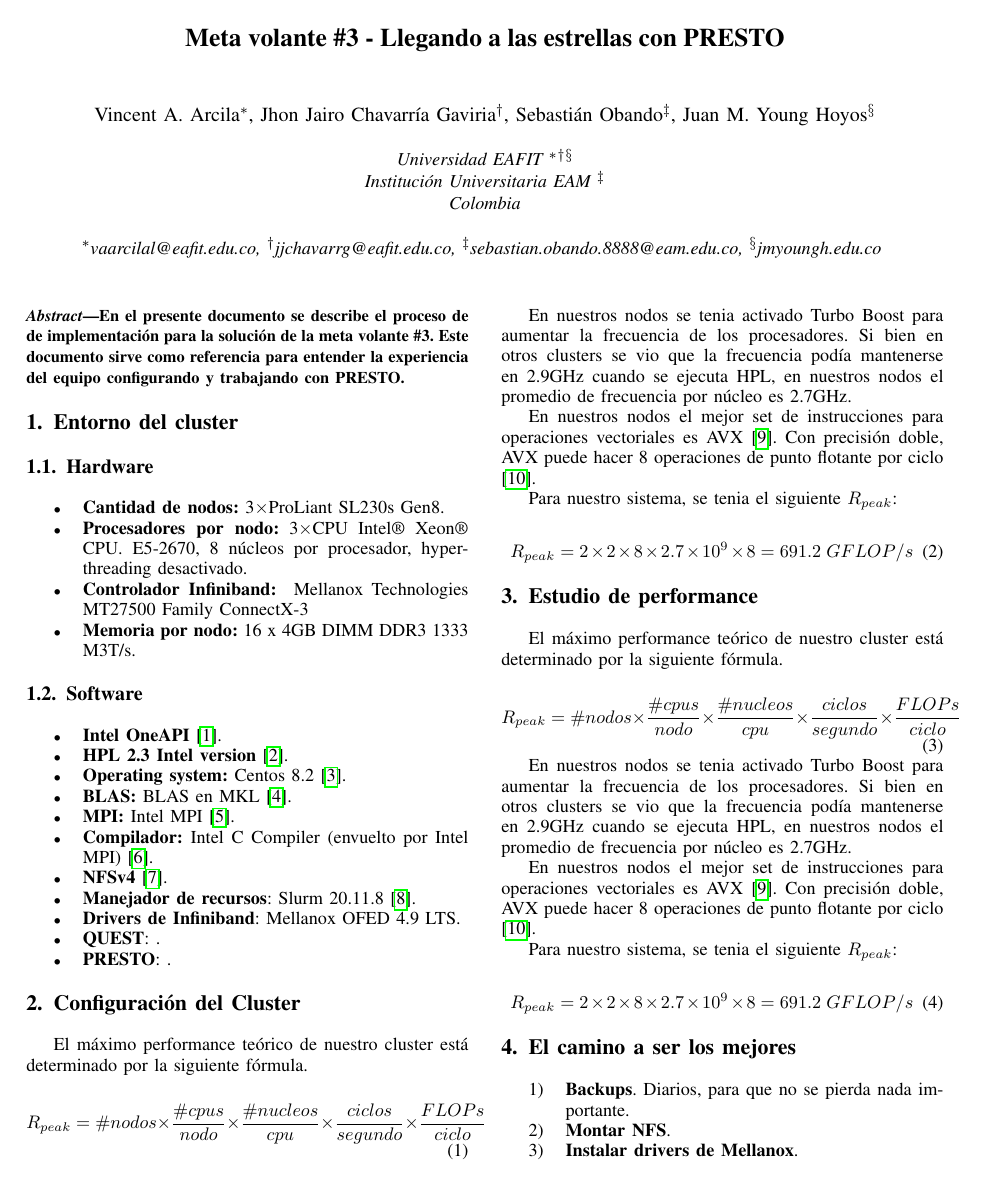
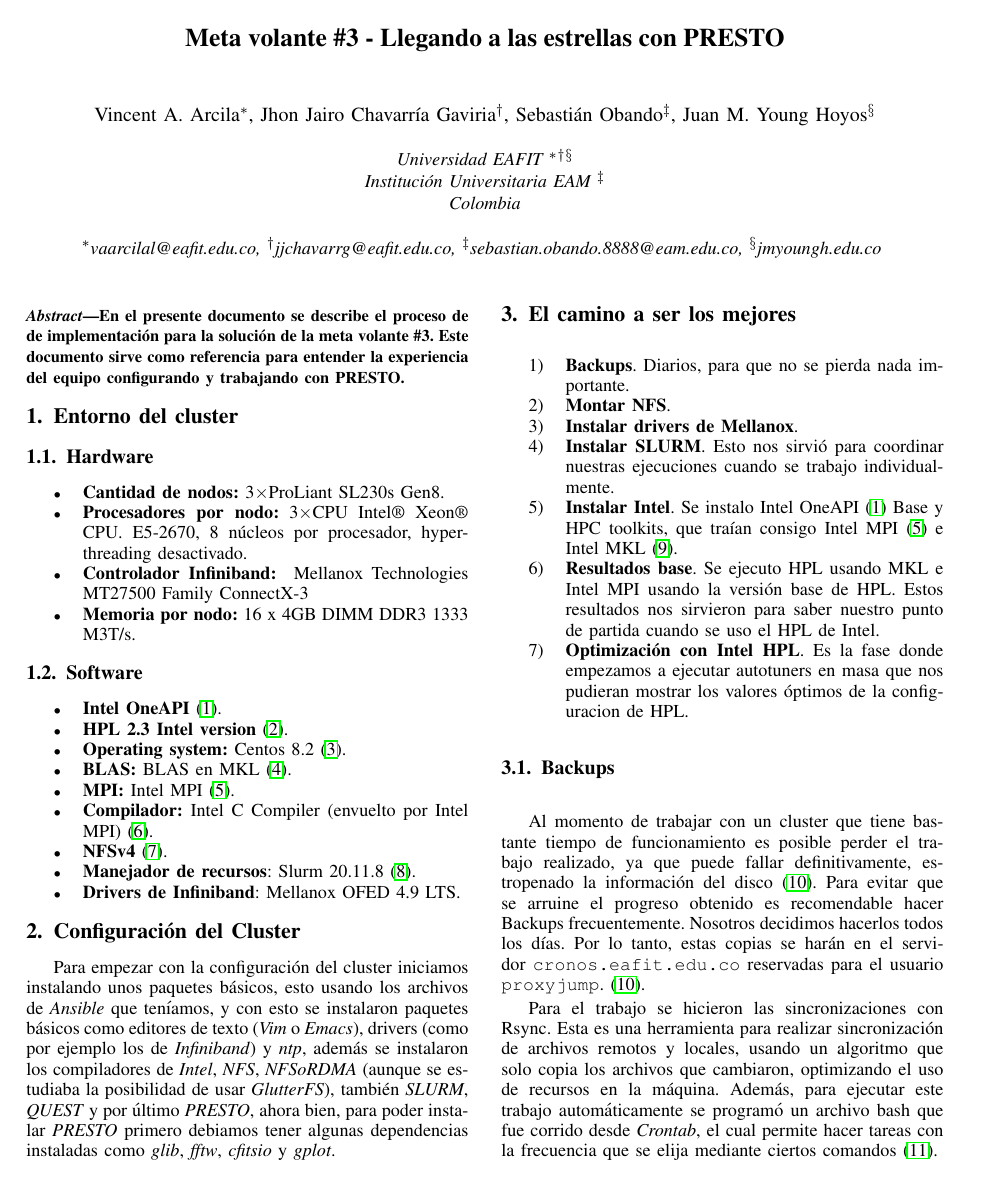
Before and after one commit to jandrovins/docs-hpc-mv3, a LaTeX paper (Documentación-MV.tex, which reads tex/cluster_configuration.tex, tex/environment.tex, tex/performance_study.tex): page 1 of 6. Compiled offline with pdfLaTeX; a missing font is replaced by an installed copy or a similar font; a LaTeX package or settings file that is missing is left out.

Commit message:
Cluster configuration finished

```diff
--- a/Documentación-MV.tex
+++ b/Documentación-MV.tex
@@ -10,6 +10,7 @@
 \usepackage{mathtools}
 \usepackage{hyperref}
 \usepackage{comment}
+\usepackage{natbib}
 \DeclarePairedDelimiter\ceil{\lceil}{\rceil}
 \DeclarePairedDelimiter\floor{\lfloor}{\rfloor}
 \usepackage{array}
--- a/tex/cluster_configuration.tex
+++ b/tex/cluster_configuration.tex
@@ -1,17 +1,9 @@
 \section{Configuración del Cluster}
 
-El máximo performance teórico de nuestro cluster está determinado por la siguiente fórmula.
-
-\begin{equation} \label{eq:1}
-	R_{peak} = \#nodos \times \frac{\#cpus}{nodo} \times \frac{\#nucleos}{cpu} \times \frac{ciclos}{segundo} \times \frac{FLOPs}{ciclo}
-\end{equation}
-
-En nuestros nodos se tenia activado Turbo Boost para aumentar la frecuencia de los procesadores. Si bien en otros clusters se vio que la frecuencia podía mantenerse en 2.9GHz cuando se ejecuta HPL, en nuestros nodos el promedio de frecuencia por núcleo es 2.7GHz.
-
-En nuestros nodos el mejor set de instrucciones para operaciones vectoriales es AVX \cite{intel-avx}. Con precisión doble, AVX puede hacer 8 operaciones de punto flotante por ciclo \cite{wikichip-flops}.
-
-Para nuestro sistema, se tenia el siguiente $R_{peak}$:
-
-\begin{equation} \label{rpeak_two_node}
-	R_{peak} = 2 \times 2 \times 8 \times 2.7 \times 10^{9} \times 8 = 691.2\ {GFLOP}/s
-\end{equation}
+Para empezar con la configuración del cluster iniciamos instalando unos paquetes básicos, esto
+usando los archivos de \emph{Ansible} que teníamos, y con esto se instalaron paquetes básicos como
+editores de texto (\emph{Vim} o \emph{Emacs}), drivers (como por ejemplo los de \emph{Infiniband}) y
+\emph{ntp}, además se instalaron los compiladores de \emph{Intel}, \emph{NFS}, \emph{NFSoRDMA}
+(aunque se estudiaba la posibilidad de usar \emph{GlutterFS}), también \emph{SLURM}, \emph{QUEST} y
+por último \emph{PRESTO}, ahora bien, para poder instalar \emph{PRESTO} primero debiamos tener
+algunas dependencias instaladas como \emph{glib}, \emph{fftw}, \emph{cfitsio} y \emph{gplot}.
--- a/tex/environment.tex
+++ b/tex/environment.tex
@@ -15,12 +15,10 @@
     \item \textbf{Intel OneAPI} \cite{intel-oneapi}.
 	\item \textbf{HPL 2.3 Intel version} \cite{intel-hplversion}.
 	\item \textbf{Operating system:} Centos 8.2 \cite{centos}.
-	\item \textbf{BLAS:} BLAS en MKL \cite{intel-mkl-blas}.
+	\item \textbf{BLAS:} BLAS en MKL \cite{openblas}.
 	\item \textbf{MPI:} Intel MPI \cite{intel-mpi}.
     \item \textbf{Compilador:} Intel C Compiler (envuelto por Intel MPI) \cite{intel-compiler}.
 	\item \textbf{NFSv4} \cite{nfs-tutorial}.
 	\item \textbf{Manejador de recursos}: Slurm 20.11.8 \cite{slurm20-11-8}.
 	\item \textbf{Drivers de Infiniband}: Mellanox OFED 4.9 LTS.
-	\item \textbf{QUEST}: .
-	\item \textbf{PRESTO}: .
 \end{itemize}
--- a/tex/performance_study.tex
+++ /dev/null
@@ -1,18 +0,0 @@
-
-\section{Estudio de performance}
-
-El máximo performance teórico de nuestro cluster está determinado por la siguiente fórmula.
-
-\begin{equation} \label{eq:1}
-	R_{peak} = \#nodos \times \frac{\#cpus}{nodo} \times \frac{\#nucleos}{cpu} \times \frac{ciclos}{segundo} \times \frac{FLOPs}{ciclo}
-\end{equation}
-
-En nuestros nodos se tenia activado Turbo Boost para aumentar la frecuencia de los procesadores. Si bien en otros clusters se vio que la frecuencia podía mantenerse en 2.9GHz cuando se ejecuta HPL, en nuestros nodos el promedio de frecuencia por núcleo es 2.7GHz.
-
-En nuestros nodos el mejor set de instrucciones para operaciones vectoriales es AVX \cite{intel-avx}. Con precisión doble, AVX puede hacer 8 operaciones de punto flotante por ciclo \cite{wikichip-flops}.
-
-Para nuestro sistema, se tenia el siguiente $R_{peak}$:
-
-\begin{equation} \label{rpeak_two_node}
-	R_{peak} = 2 \times 2 \times 8 \times 2.7 \times 10^{9} \times 8 = 691.2\ {GFLOP}/s
-\end{equation}
```
Also changed, not shown: tex/introduction.tex (+0 -1 lines), Documentación-MV.pdf, Documentación-MV.tex (1 more changed lines).
